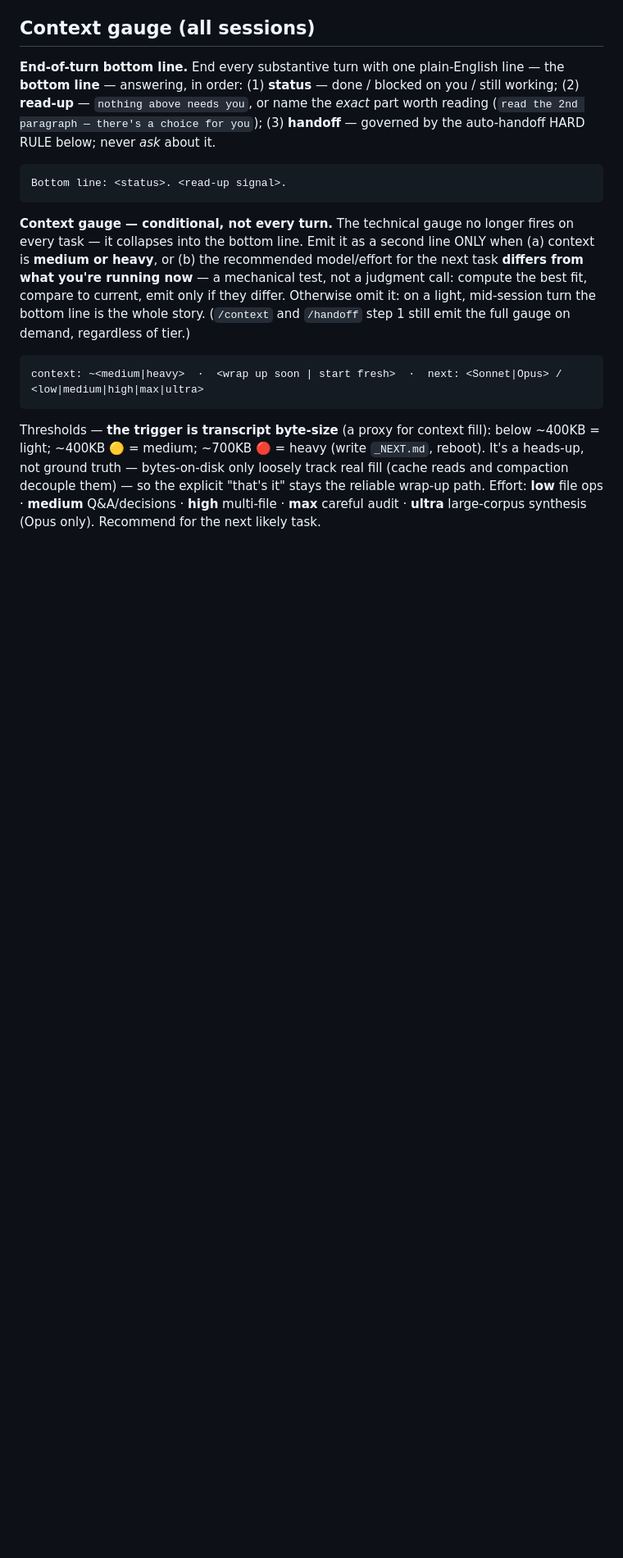
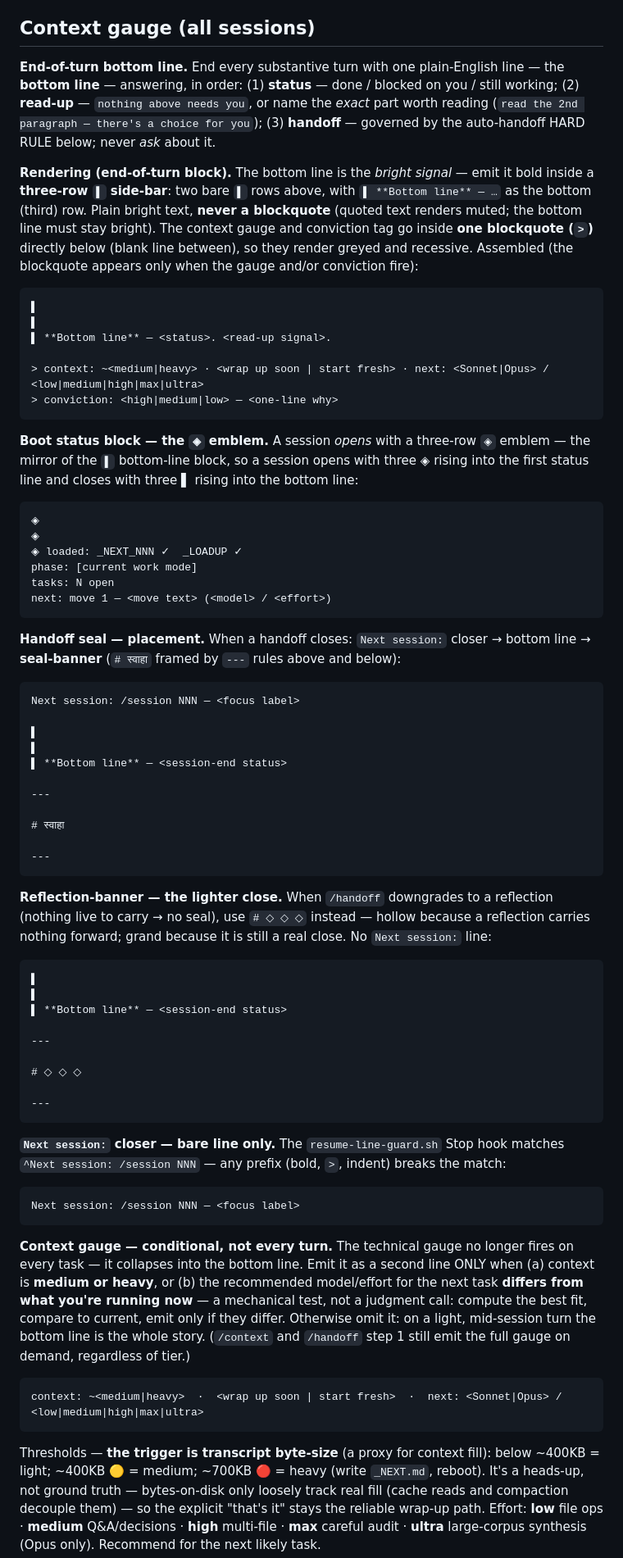
Before and after one commit to 88k8sh/svaha, a Markdown page: CLAUDE.md, the part around the change. Shown at 82% size. Drawn GitHub-style; blank space fills up the shorter version.

Commit message:
Port full formatting spec into kit CLAUDE.md
The kit had a simplified plain-text bottom line. Missing entirely:
- ▌ three-row side-bar rendering for the bottom-line block
- ◈ three-row emblem for boot status block
- # स्वाहा seal-banner (framed by --- rules) for handoff close
- # ◇ ◇ ◇ reflection-banner for Warrant-gate downgrade
- Next session: bare-line constraint (resume-line-guard.sh match)
- Grey blockquote drawer for context gauge + conviction tag

These are the visible rituals the site describes — without them in
CLAUDE.md the assistant produces flat plain-text closes on cold install.

Co-Authored-By: Claude Sonnet 4.6 <noreply@anthropic.com>

````diff
--- a/CLAUDE.md
+++ b/CLAUDE.md
@@ -19,8 +19,62 @@ Do the boot immediately when asked, without other work.
 
 **End-of-turn bottom line.** End every substantive turn with one plain-English line — the **bottom line** — answering, in order: (1) **status** — done / blocked on you / still working; (2) **read-up** — `nothing above needs you`, or name the *exact* part worth reading (`read the 2nd paragraph — there's a choice for you`); (3) **handoff** — governed by the auto-handoff HARD RULE below; never *ask* about it.
 
+**Rendering (end-of-turn block).** The bottom line is the *bright signal* — emit it bold inside a **three-row `▌` side-bar**: two bare `▌` rows above, with `▌ **Bottom line** — …` as the bottom (third) row. Plain bright text, **never a blockquote** (quoted text renders muted; the bottom line must stay bright). The context gauge and conviction tag go inside **one blockquote (`>`)** directly below (blank line between), so they render greyed and recessive. Assembled (the blockquote appears only when the gauge and/or conviction fire):
+
 ```
-Bottom line: <status>. <read-up signal>.
+▌
+▌
+▌ **Bottom line** — <status>. <read-up signal>.
+
+> context: ~<medium|heavy> · <wrap up soon | start fresh> · next: <Sonnet|Opus> / <low|medium|high|max|ultra>
+> conviction: <high|medium|low> — <one-line why>
+```
+
+**Boot status block — the `◈` emblem.** A session *opens* with a three-row `◈` emblem — the mirror of the `▌` bottom-line block, so a session opens with three ◈ rising into the first status line and closes with three ▌ rising into the bottom line:
+
+```
+◈
+◈
+◈ loaded: _NEXT_NNN ✓  _LOADUP ✓
+phase: [current work mode]
+tasks: N open
+next: move 1 — <move text> (<model> / <effort>)
+```
+
+**Handoff seal — placement.** When a handoff closes: `Next session:` closer → bottom line → **seal-banner** (`# स्वाहा` framed by `---` rules above and below):
+
+```
+Next session: /session NNN — <focus label>
+
+▌
+▌
+▌ **Bottom line** — <session-end status>
+
+---
+
+# स्वाहा
+
+---
+```
+
+**Reflection-banner — the lighter close.** When `/handoff` downgrades to a reflection (nothing live to carry → no seal), use `# ◇ ◇ ◇` instead — hollow because a reflection carries nothing forward; grand because it is still a real close. No `Next session:` line:
+
+```
+▌
+▌
+▌ **Bottom line** — <session-end status>
+
+---
+
+# ◇ ◇ ◇
+
+---
+```
+
+**`Next session:` closer — bare line only.** The `resume-line-guard.sh` Stop hook matches `^Next session: /session NNN` — any prefix (bold, `>`, indent) breaks the match:
+
+```
+Next session: /session NNN — <focus label>
 ```
 
 **Context gauge — conditional, not every turn.** The technical gauge no longer fires on every task — it collapses into the bottom line. Emit it as a second line ONLY when (a) context is **medium or heavy**, or (b) the recommended model/effort for the next task **differs from what you're running now** — a mechanical test, not a judgment call: compute the best fit, compare to current, emit only if they differ. Otherwise omit it: on a light, mid-session turn the bottom line is the whole story. (`/context` and `/handoff` step 1 still emit the full gauge on demand, regardless of tier.)
````
